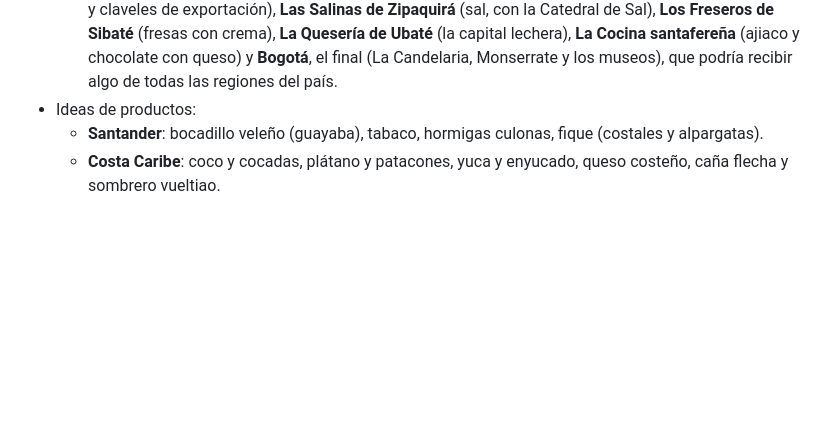
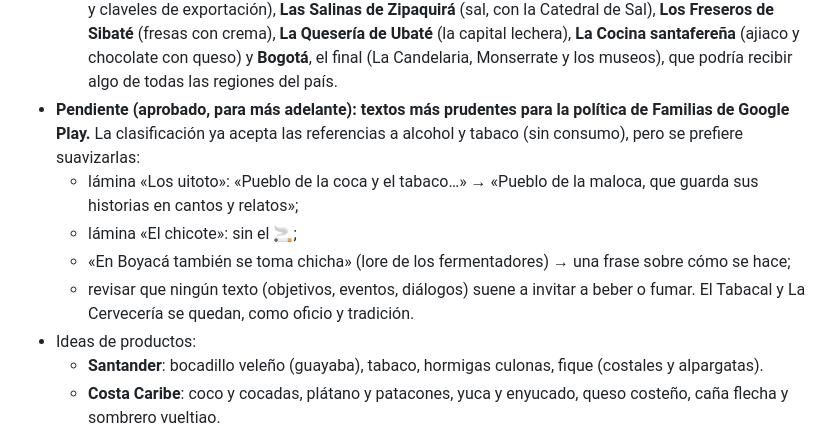
Before and after one commit to frealgagu/Game, a Markdown page: docs/GDD.md, the part around the change. Drawn GitHub-style; blank space fills up the shorter version.

Commit message:
GDD: pendiente de textos prudentes de alcohol y tabaco para Familias
Co-Authored-By: Claude Opus 5.5 <noreply@anthropic.com>
Claude-Session: https://claude.ai/code/session_0154bLWBMAoybuQLFsmgpGY3

```diff
--- a/docs/GDD.md
+++ b/docs/GDD.md
@@ -691,6 +691,11 @@ export const COST_GROWTH = 1.15;
 - **Próximas regiones (aprobadas, para más adelante)**: completan el mapa de Colombia (hoy Cundinamarca, Bogotá, Tolima y Huila no son de ninguna región). Llegarían zona por zona, como las demás.
   - **🎺 Tolima Grande** (Tolima y Huila, que fueron un solo departamento): se abriría al completar Leticia. Zonas: **Los Achirales** (Huila: achira → raíz → almidón → bizcochos de achira → caja), **La Represa de Betania** (Huila: tilapia fresca, frita y en filete), **La Lechonería** (Tolima: lechona tolimense y tamal tolimense), **Las Chivas de Pitalito** (Huila: barro → chivas de cerámica pintadas), **El Desierto de la Tatacoa** (caminatas y observación de estrellas) e **Ibagué**, el final (la capital musical: el Festival Folclórico y el San Pedro). Música: sanjuanero y bambuco tolimense.
   - **🏛️ Bogotá y la Sabana** (Cundinamarca y Bogotá), el gran final del país: **Las Flores de la Sabana** (rosas y claveles de exportación), **Las Salinas de Zipaquirá** (sal, con la Catedral de Sal), **Los Freseros de Sibaté** (fresas con crema), **La Quesería de Ubaté** (la capital lechera), **La Cocina santafereña** (ajiaco y chocolate con queso) y **Bogotá**, el final (La Candelaria, Monserrate y los museos), que podría recibir algo de todas las regiones del país.
+- **Pendiente (aprobado, para más adelante): textos más prudentes para la política de Familias de Google Play.** La clasificación ya acepta las referencias a alcohol y tabaco (sin consumo), pero se prefiere suavizarlas:
+  - lámina «Los uitoto»: «Pueblo de la coca y el tabaco…» → «Pueblo de la maloca, que guarda sus historias en cantos y relatos»;
+  - lámina «El chicote»: sin el 🚬;
+  - «En Boyacá también se toma chicha» (lore de los fermentadores) → una frase sobre cómo se hace;
+  - revisar que ningún texto (objetivos, eventos, diálogos) suene a invitar a beber o fumar. El Tabacal y La Cervecería se quedan, como oficio y tradición.
 - Ideas de productos:
   - **Santander**: bocadillo veleño (guayaba), tabaco, hormigas culonas, fique (costales y alpargatas).
   - **Costa Caribe**: coco y cocadas, plátano y patacones, yuca y enyucado, queso costeño, caña flecha y sombrero vueltiao.
```
